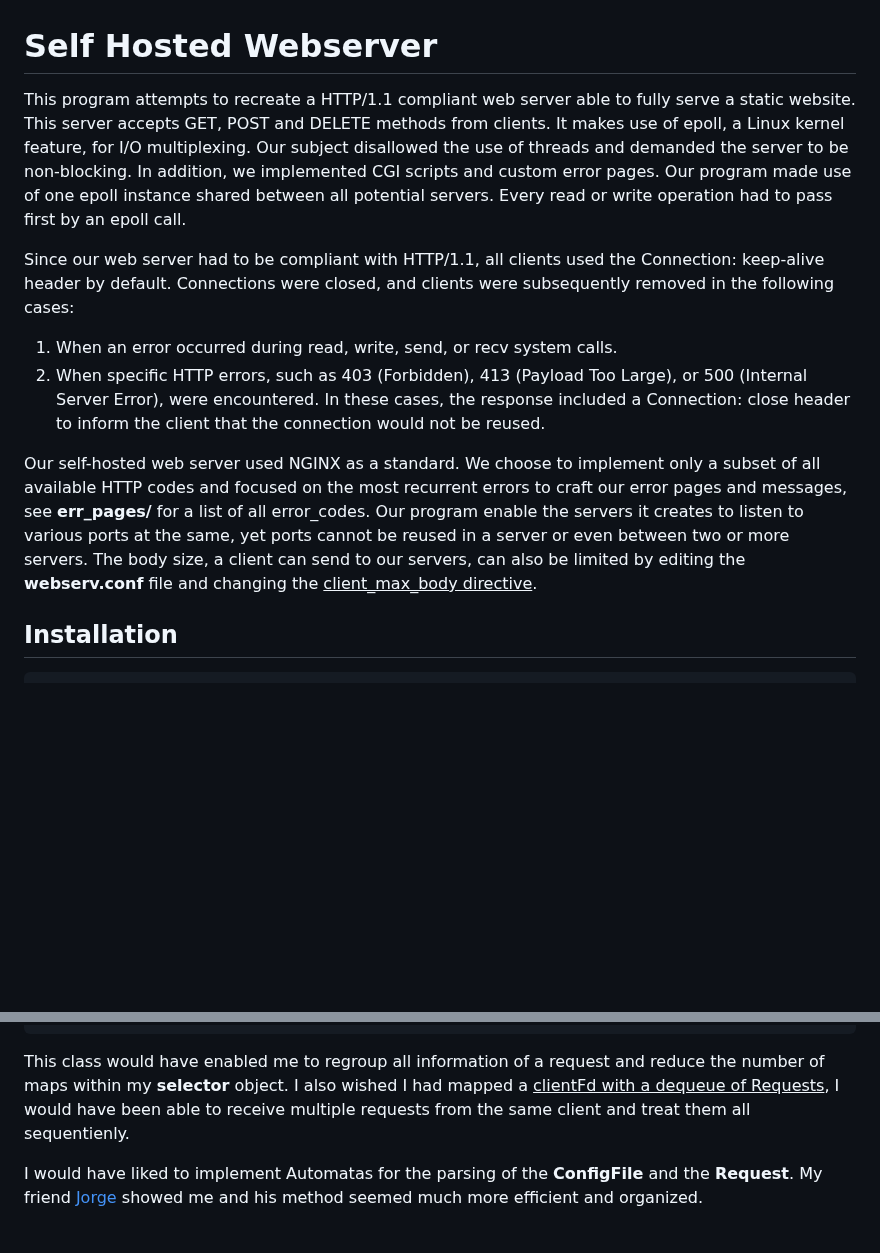
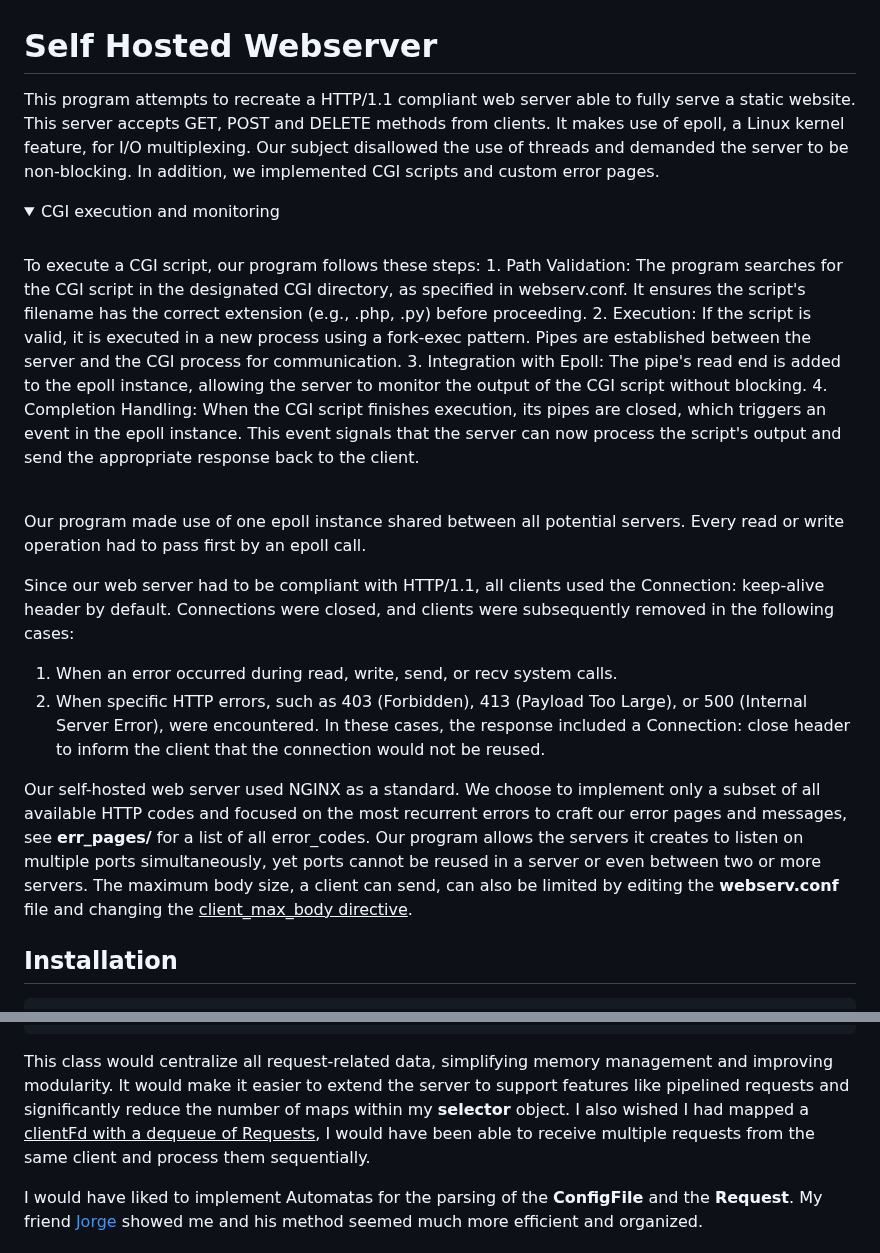
Before and after one commit to matheusbaeck/webserver, a Markdown page: README.md, 2 parts joined by grey strips. Rendered like a GitHub page; folded sections open; blank space fills up the shorter version.

````diff
--- a/README.md
+++ b/README.md
@@ -1,12 +1,29 @@
 # Self Hosted Webserver
 
-This program attempts to recreate a HTTP/1.1 compliant web server able to fully serve a static website.<br> This server accepts GET, POST and DELETE methods from clients. It makes use of epoll, a Linux kernel feature, for I/O multiplexing. Our subject disallowed the use of threads and demanded the server to be non-blocking. In addition, we implemented CGI scripts and custom error pages. Our program made use of one epoll instance shared between all potential servers. Every read or write operation had to pass first by an epoll call.<br>
+This program attempts to recreate a HTTP/1.1 compliant web server able to fully serve a static website.<br> This server accepts GET, POST and DELETE methods from clients. It makes use of epoll, a Linux kernel feature, for I/O multiplexing. Our subject disallowed the use of threads and demanded the server to be non-blocking. In addition, we implemented CGI scripts and custom error pages.
+
+<details>
+<summary>CGI execution and monitoring</summary>
+<br>
+To execute a CGI script, our program follows these steps:
+1. Path Validation:
+    The program searches for the CGI script in the designated CGI directory, as specified in webserv.conf. It ensures the script's filename has the correct extension (e.g., .php, .py) before proceeding.
+2. Execution:
+    If the script is valid, it is executed in a new process using a fork-exec pattern. Pipes are established between the server and the CGI process for communication.
+3. Integration with Epoll:
+    The pipe's read end is added to the epoll instance, allowing the server to monitor the output of the CGI script without blocking.
+4. Completion Handling:
+    When the CGI script finishes execution, its pipes are closed, which triggers an event in the epoll instance. This event signals that the server can now process the script's output and send the appropriate response back to the client.
+<br><br>
+</details>
+
+Our program made use of one epoll instance shared between all potential servers. Every read or write operation had to pass first by an epoll call.<br>
 
 Since our web server had to be compliant with HTTP/1.1, all clients used the Connection: keep-alive header by default. Connections were closed, and clients were subsequently removed in the following cases:
 1. When an error occurred during read, write, send, or recv system calls.
 2. When specific HTTP errors, such as 403 (Forbidden), 413 (Payload Too Large), or 500 (Internal Server Error), were encountered. In these cases, the response included a Connection: close header to inform the client that the connection would not be reused.<br>
 
-Our self-hosted web server used NGINX as a standard. We choose to implement only a subset of all available HTTP codes and focused on the most recurrent errors to craft our error pages and messages, see **err_pages/** for a list of all error_codes. Our program enable the servers it creates to listen to various ports at the same, yet ports cannot be reused in a server or even between two or more servers. The body size, a client can send to our servers, can also be limited by editing the **webserv.conf** file and changing the <ins>client_max_body directive</ins>.
+Our self-hosted web server used NGINX as a standard. We choose to implement only a subset of all available HTTP codes and focused on the most recurrent errors to craft our error pages and messages, see **err_pages/** for a list of all error_codes. Our program allows the servers it creates to listen on multiple ports simultaneously, yet ports cannot be reused in a server or even between two or more servers. The maximum body size, a client can send, can also be limited by editing the **webserv.conf** file and changing the <ins>client_max_body directive</ins>.
 
 ## Installation
 
@@ -33,8 +50,7 @@ class Request
         //setters and getters that you can imagine
 }
 ```
-
-This class would have enabled me to regroup all information of a request and reduce the number of maps within my **selector** object. I also wished I had mapped a <ins>clientFd with a dequeue of Requests</ins>, I would have been able to receive multiple requests from the same client and treat them all sequentienly.
+This class would centralize all request-related data, simplifying memory management and improving modularity. It would make it easier to extend the server to support features like pipelined requests and significantly reduce the number of maps within my **selector** object. I also wished I had mapped a <ins>clientFd with a dequeue of Requests</ins>, I would have been able to receive multiple requests from the same client and process them sequentially.
 
 I would have liked to implement Automatas for the parsing of the **ConfigFile** and the **Request**. My friend [Jorge](https://github.com/JorgeVJ) showed me and his method seemed much more efficient and organized.
 
````
